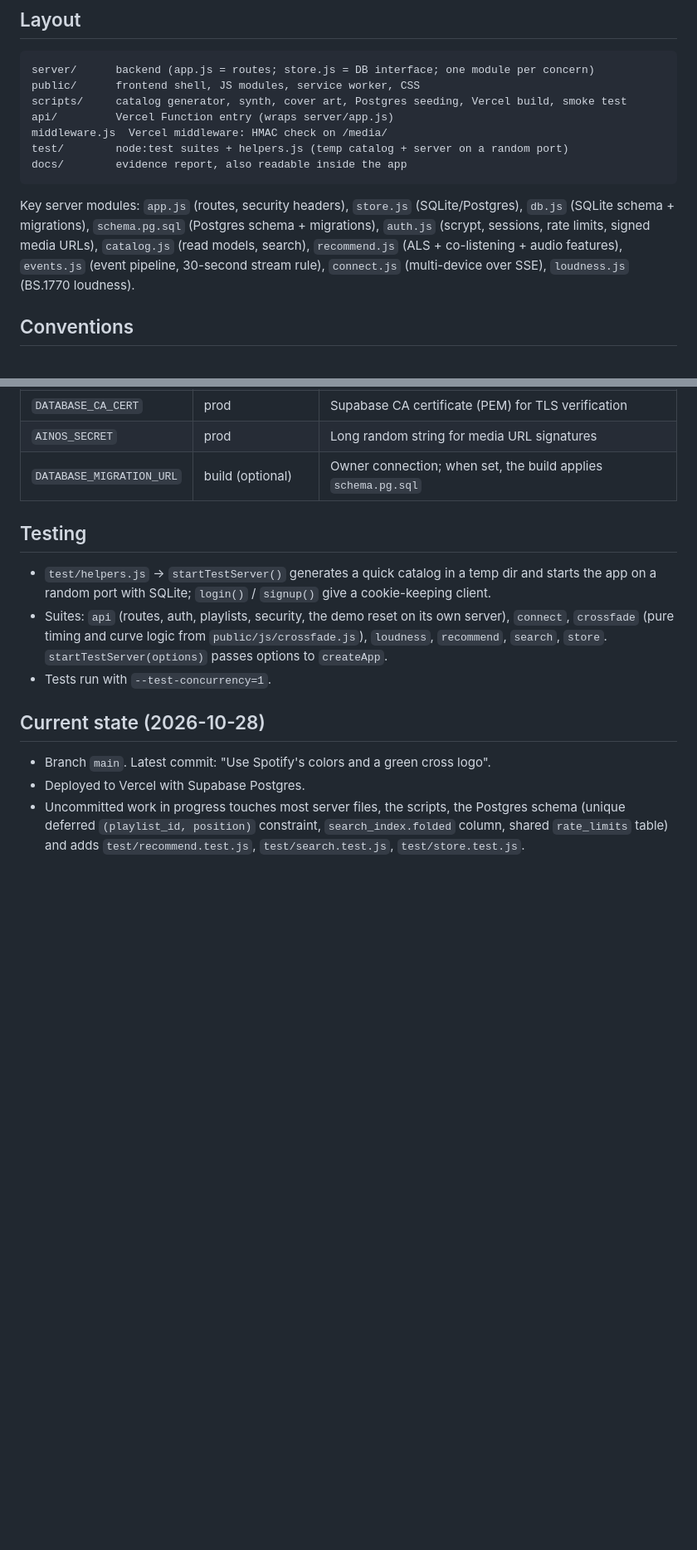
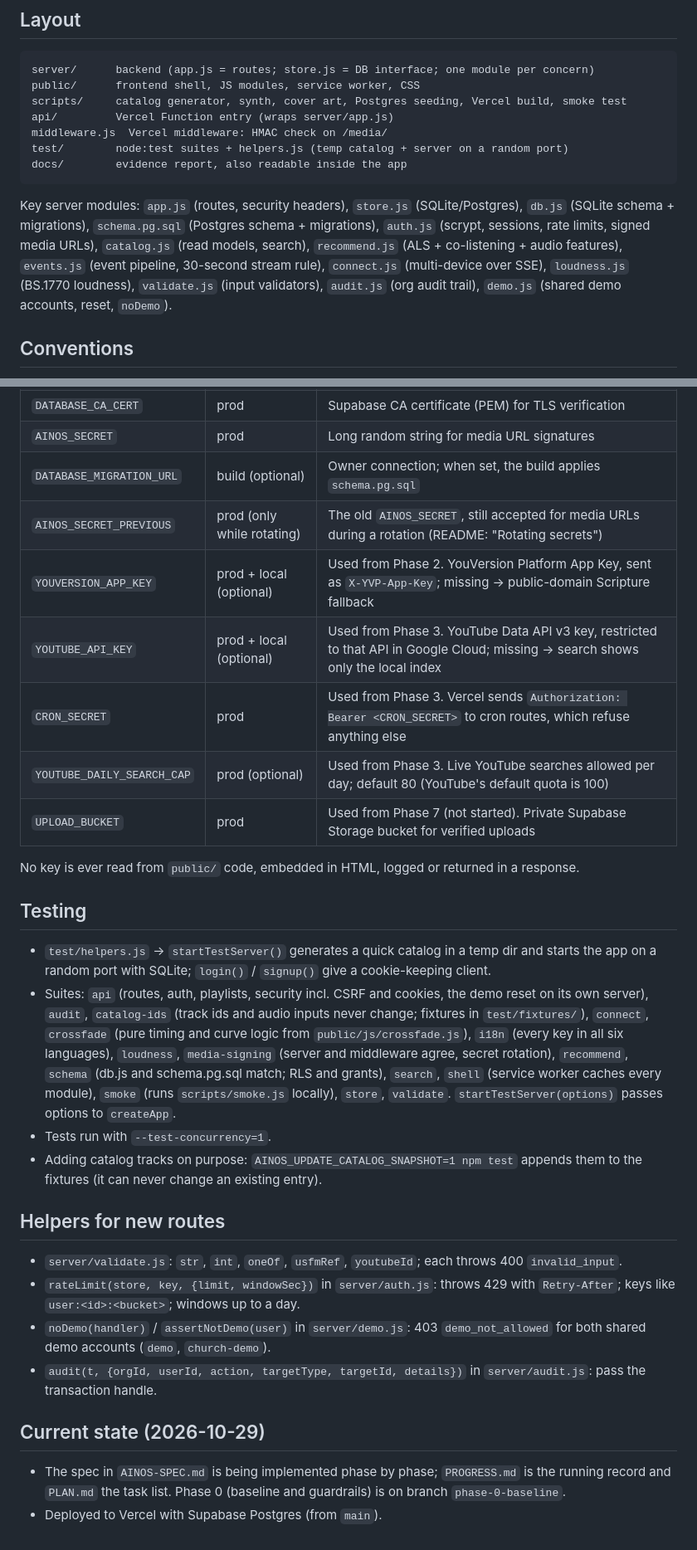
Before and after one commit to potat4190/Ainos, a Markdown page: context.md, 2 parts joined by grey strips. Shown at 83% size. Rendered like a GitHub page; blank space fills up the shorter version.

Commit message:
Document the spec's environment variables and new helpers
context.md and README list YOUVERSION_APP_KEY, YOUTUBE_API_KEY,
CRON_SECRET, YOUTUBE_DAILY_SEARCH_CAP and UPLOAD_BUCKET with the phase that
starts using each, plus AINOS_SECRET_PREVIOUS for rotations. context.md
also lists the new test suites and the Phase 0 helpers for routes, and
replaces the stale "current state".

Co-Authored-By: Claude Opus 5.5 <noreply@anthropic.com>

````diff
--- a/context.md
+++ b/context.md
@@ -40,7 +40,7 @@ test/        node:test suites + helpers.js (temp catalog + server on a random po
 docs/        evidence report, also readable inside the app
 ```
 
-Key server modules: `app.js` (routes, security headers), `store.js` (SQLite/Postgres), `db.js` (SQLite schema + migrations), `schema.pg.sql` (Postgres schema + migrations), `auth.js` (scrypt, sessions, rate limits, signed media URLs), `catalog.js` (read models, search), `recommend.js` (ALS + co-listening + audio features), `events.js` (event pipeline, 30-second stream rule), `connect.js` (multi-device over SSE), `loudness.js` (BS.1770 loudness).
+Key server modules: `app.js` (routes, security headers), `store.js` (SQLite/Postgres), `db.js` (SQLite schema + migrations), `schema.pg.sql` (Postgres schema + migrations), `auth.js` (scrypt, sessions, rate limits, signed media URLs), `catalog.js` (read models, search), `recommend.js` (ALS + co-listening + audio features), `events.js` (event pipeline, 30-second stream rule), `connect.js` (multi-device over SSE), `loudness.js` (BS.1770 loudness), `validate.js` (input validators), `audit.js` (org audit trail), `demo.js` (shared demo accounts, reset, `noDemo`).
 
 ## Conventions
 
@@ -82,15 +82,30 @@ Key server modules: `app.js` (routes, security headers), `store.js` (SQLite/Post
 | `DATABASE_CA_CERT` | prod | Supabase CA certificate (PEM) for TLS verification |
 | `AINOS_SECRET` | prod | Long random string for media URL signatures |
 | `DATABASE_MIGRATION_URL` | build (optional) | Owner connection; when set, the build applies `schema.pg.sql` |
+| `AINOS_SECRET_PREVIOUS` | prod (only while rotating) | The old `AINOS_SECRET`, still accepted for media URLs during a rotation (README: "Rotating secrets") |
+| `YOUVERSION_APP_KEY` | prod + local (optional) | Used from Phase 2. YouVersion Platform App Key, sent as `X-YVP-App-Key`; missing → public-domain Scripture fallback |
+| `YOUTUBE_API_KEY` | prod + local (optional) | Used from Phase 3. YouTube Data API v3 key, restricted to that API in Google Cloud; missing → search shows only the local index |
+| `CRON_SECRET` | prod | Used from Phase 3. Vercel sends `Authorization: Bearer <CRON_SECRET>` to cron routes, which refuse anything else |
+| `YOUTUBE_DAILY_SEARCH_CAP` | prod (optional) | Used from Phase 3. Live YouTube searches allowed per day; default 80 (YouTube's default quota is 100) |
+| `UPLOAD_BUCKET` | prod | Used from Phase 7 (not started). Private Supabase Storage bucket for verified uploads |
+
+No key is ever read from `public/` code, embedded in HTML, logged or returned in a response.
 
 ## Testing
 
 - `test/helpers.js` → `startTestServer()` generates a quick catalog in a temp dir and starts the app on a random port with SQLite; `login()` / `signup()` give a cookie-keeping client.
-- Suites: `api` (routes, auth, playlists, security, the demo reset on its own server), `connect`, `crossfade` (pure timing and curve logic from `public/js/crossfade.js`), `loudness`, `recommend`, `search`, `store`. `startTestServer(options)` passes options to `createApp`.
+- Suites: `api` (routes, auth, playlists, security incl. CSRF and cookies, the demo reset on its own server), `audit`, `catalog-ids` (track ids and audio inputs never change; fixtures in `test/fixtures/`), `connect`, `crossfade` (pure timing and curve logic from `public/js/crossfade.js`), `i18n` (every key in all six languages), `loudness`, `media-signing` (server and middleware agree, secret rotation), `recommend`, `schema` (db.js and schema.pg.sql match; RLS and grants), `search`, `shell` (service worker caches every module), `smoke` (runs `scripts/smoke.js` locally), `store`, `validate`. `startTestServer(options)` passes options to `createApp`.
 - Tests run with `--test-concurrency=1`.
+- Adding catalog tracks on purpose: `AINOS_UPDATE_CATALOG_SNAPSHOT=1 npm test` appends them to the fixtures (it can never change an existing entry).
 
-## Current state (2026-10-28)
+## Helpers for new routes
 
-- Branch `main`. Latest commit: "Use Spotify's colors and a green cross logo".
-- Deployed to Vercel with Supabase Postgres.
-- Uncommitted work in progress touches most server files, the scripts, the Postgres schema (unique deferred `(playlist_id, position)` constraint, `search_index.folded` column, shared `rate_limits` table) and adds `test/recommend.test.js`, `test/search.test.js`, `test/store.test.js`.
+- `server/validate.js`: `str`, `int`, `oneOf`, `usfmRef`, `youtubeId`; each throws 400 `invalid_input`.
+- `rateLimit(store, key, {limit, windowSec})` in `server/auth.js`: throws 429 with `Retry-After`; keys like `user:<id>:<bucket>`; windows up to a day.
+- `noDemo(handler)` / `assertNotDemo(user)` in `server/demo.js`: 403 `demo_not_allowed` for both shared demo accounts (`demo`, `church-demo`).
+- `audit(t, {orgId, userId, action, targetType, targetId, details})` in `server/audit.js`: pass the transaction handle.
+
+## Current state (2026-10-29)
+
+- The spec in `AINOS-SPEC.md` is being implemented phase by phase; `PROGRESS.md` is the running record and `PLAN.md` the task list. Phase 0 (baseline and guardrails) is on branch `phase-0-baseline`.
+- Deployed to Vercel with Supabase Postgres (from `main`).
````
Also changed, not shown: README.md (+8 -0 lines).
